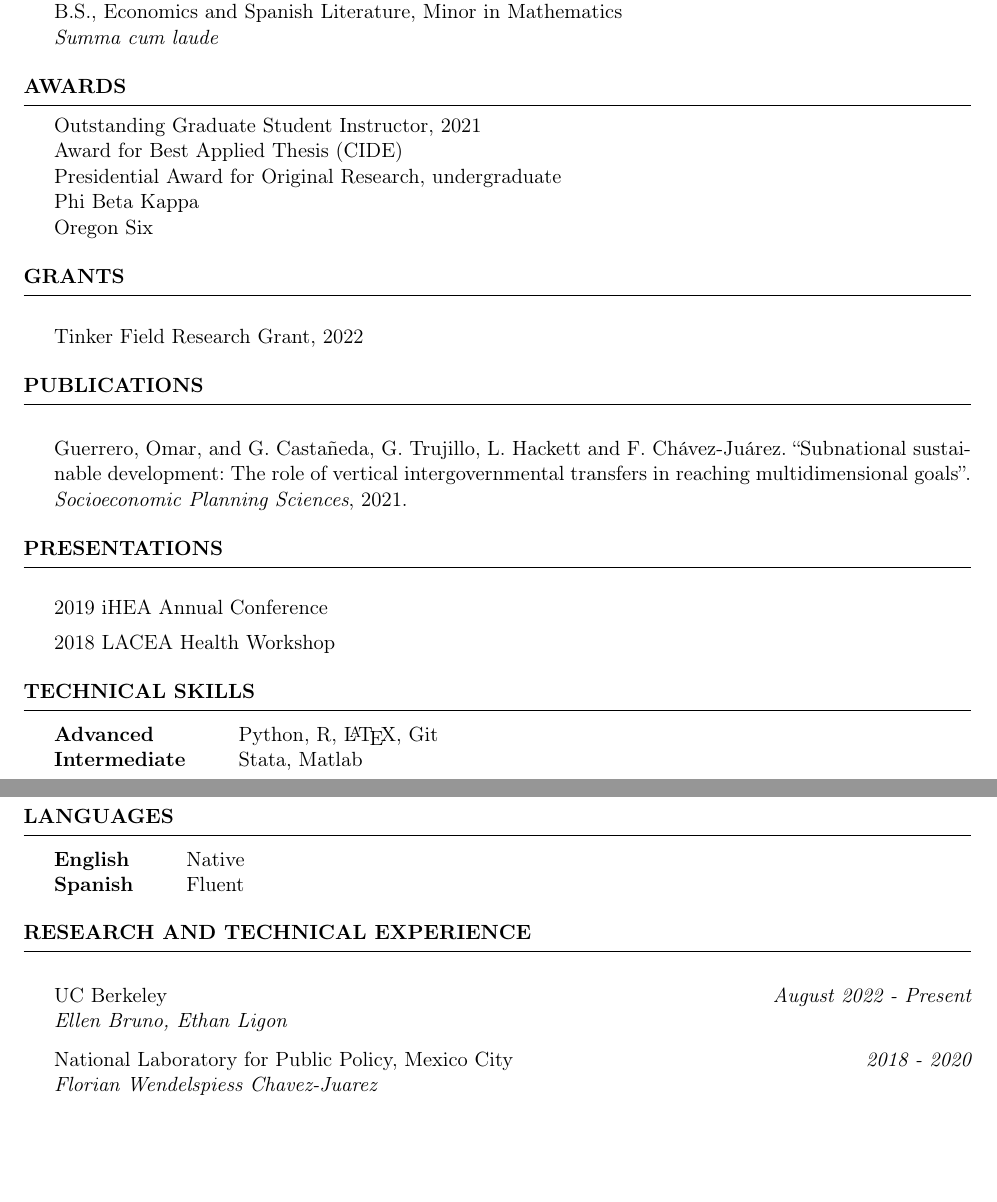
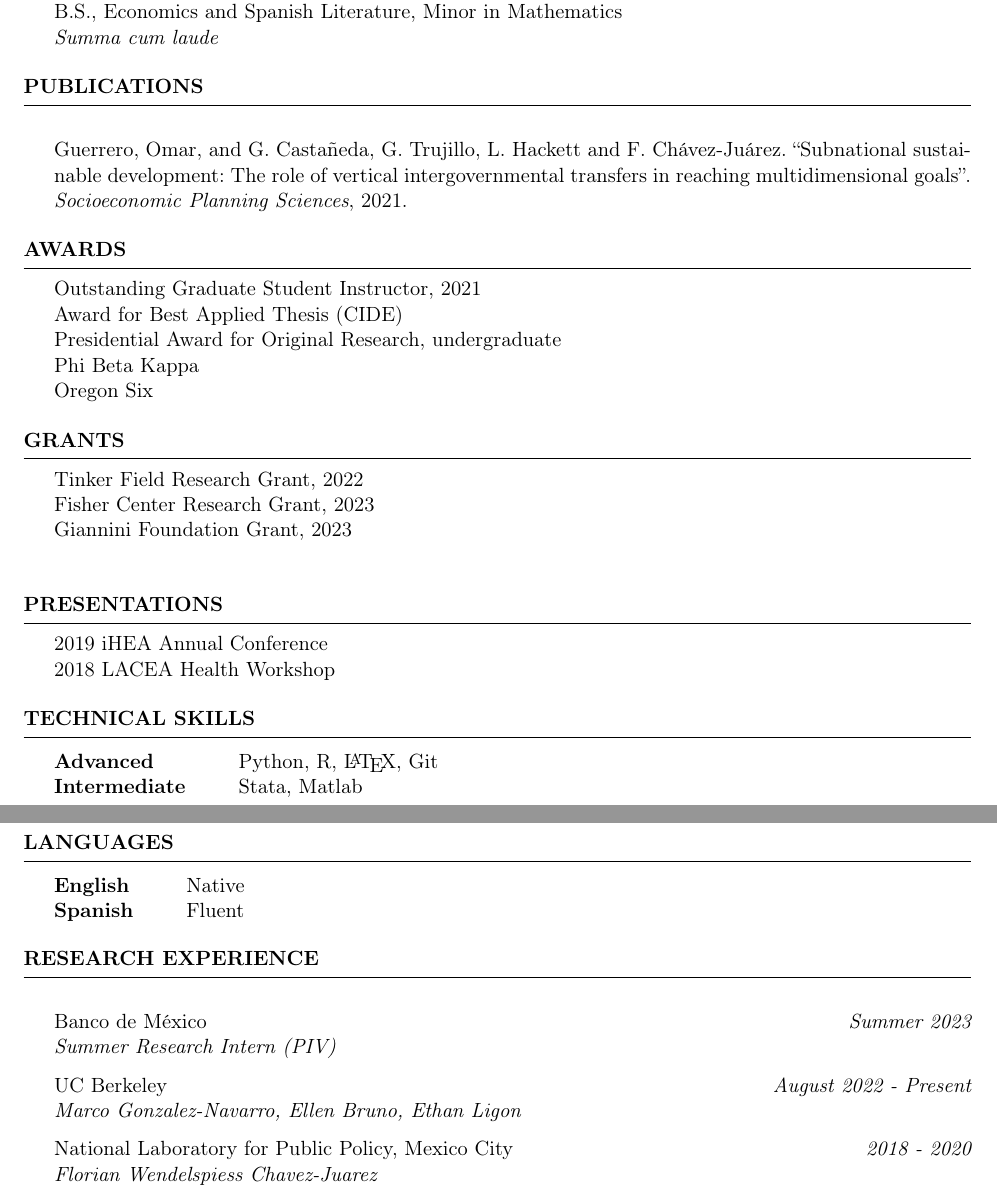
Before and after one commit to lghackett/CV, a LaTeX CV (cv_english.tex): two parts of pages 1 and 2 of 2, joined at a grey line, cut so that both start at the same text, the shorter picture padded with empty space. Compiled offline with pdfLaTeX.

Commit message:
add banxico experience

```diff
--- a/cv_english.tex
+++ b/cv_english.tex
@@ -70,6 +70,9 @@ Department of Agricultural and Resource Economics \hfill Website:  \href{https:/
 
 %	EXAMPLE SECTION
 %----------------------------------------------------------------------------------------
+\begin{rSection}{Publications}
+\item Guerrero, Omar, and G. Castañeda, G. Trujillo, L. Hackett and F. Chávez-Juárez. ``Subnational sustainable development: The role of vertical intergovernmental transfers in reaching multidimensional goals''. \textit{Socioeconomic Planning Sciences}, 2021.
+\end{rSection}
 
 \begin{rSection}{Awards} \itemsep -2pt
 Outstanding Graduate Student Instructor, 2021 \\
@@ -80,17 +83,14 @@ Oregon Six
 \end{rSection}
 
 \begin{rSection}{Grants} \itemsep -2pt
-\item Tinker Field Research Grant, 2022
-
-\end{rSection}
-
-\begin{rSection}{Publications}
-\item Guerrero, Omar, and G. Castañeda, G. Trujillo, L. Hackett and F. Chávez-Juárez. ``Subnational sustainable development: The role of vertical intergovernmental transfers in reaching multidimensional goals''. \textit{Socioeconomic Planning Sciences}, 2021.
+Tinker Field Research Grant, 2022 \\
+Fisher Center Research Grant, 2023 \\
+Giannini Foundation Grant, 2023 \\
 \end{rSection}
 
 \begin{rSection}{Presentations} \itemsep -2pt
-\item 2019 iHEA Annual Conference
-\item 2018 LACEA Health Workshop
+2019 iHEA Annual Conference \\
+2018 LACEA Health Workshop
 \end{rSection}
 
 \begin{rSection}{Technical Skills}
@@ -114,9 +114,12 @@ Spanish & Fluent
 %----------------------------------------------------------------------------------------
 %   WORK EXPERIENCE SECTION
 %----------------------------------------------------------------------------------------
-\begin{rSection}{Research and Technical Experience}
+\begin{rSection}{Research Experience}
+\item Banco de México \hfill {\em Summer 2023} \\
+\textit{Summer Research Intern (PIV)} \hfill
+
 \item UC Berkeley \hfill {\em August 2022 - Present} \\
-\textit{Ellen Bruno, Ethan Ligon} \hfill
+\textit{Marco Gonzalez-Navarro, Ellen Bruno, Ethan Ligon} \hfill
 
 \item National Laboratory for Public Policy, Mexico City \hfill {\em 2018 - 2020}  \\
 \textit{Florian Wendelspiess Chavez-Juarez} \hfill
```
Also changed, not shown: cv_english.pdf.
